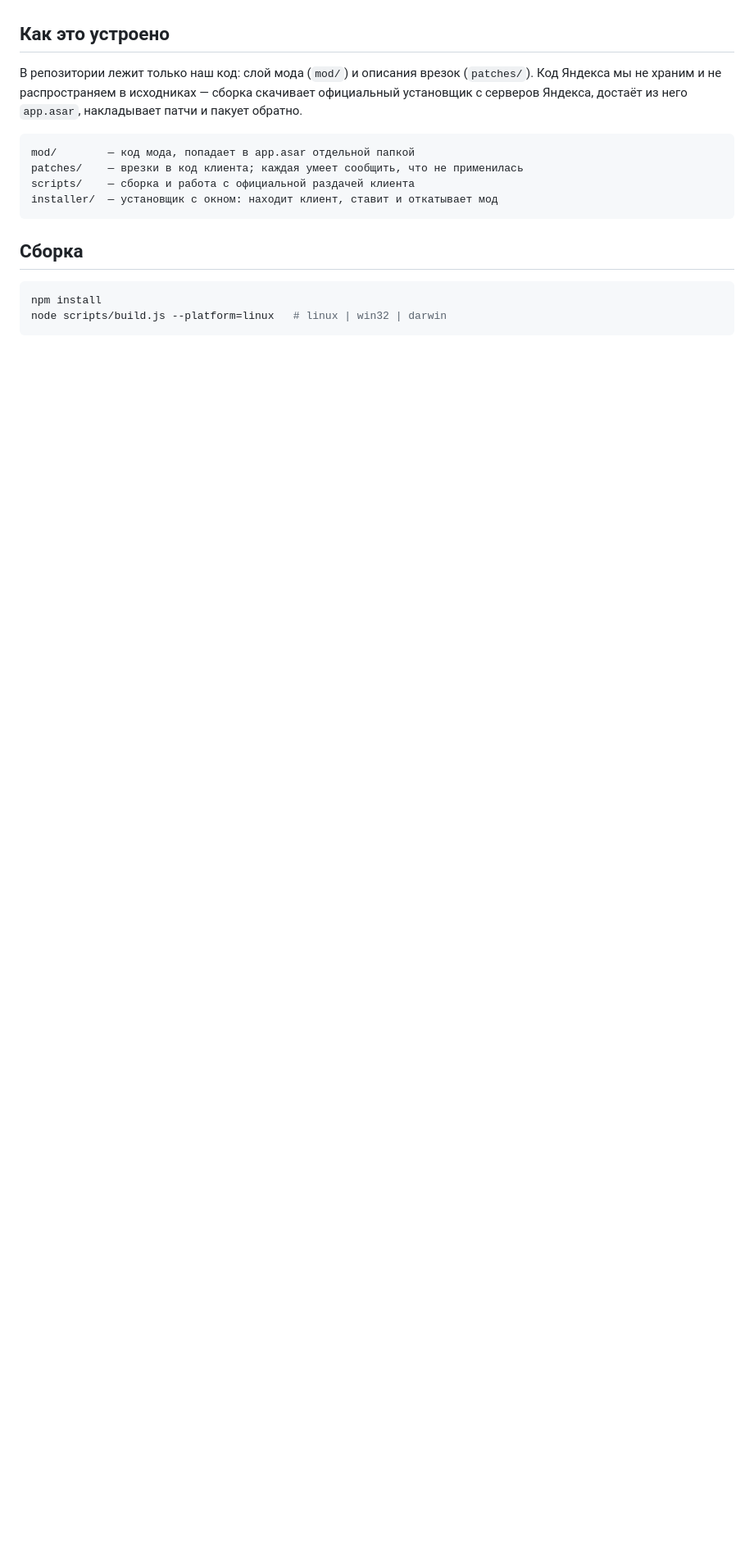
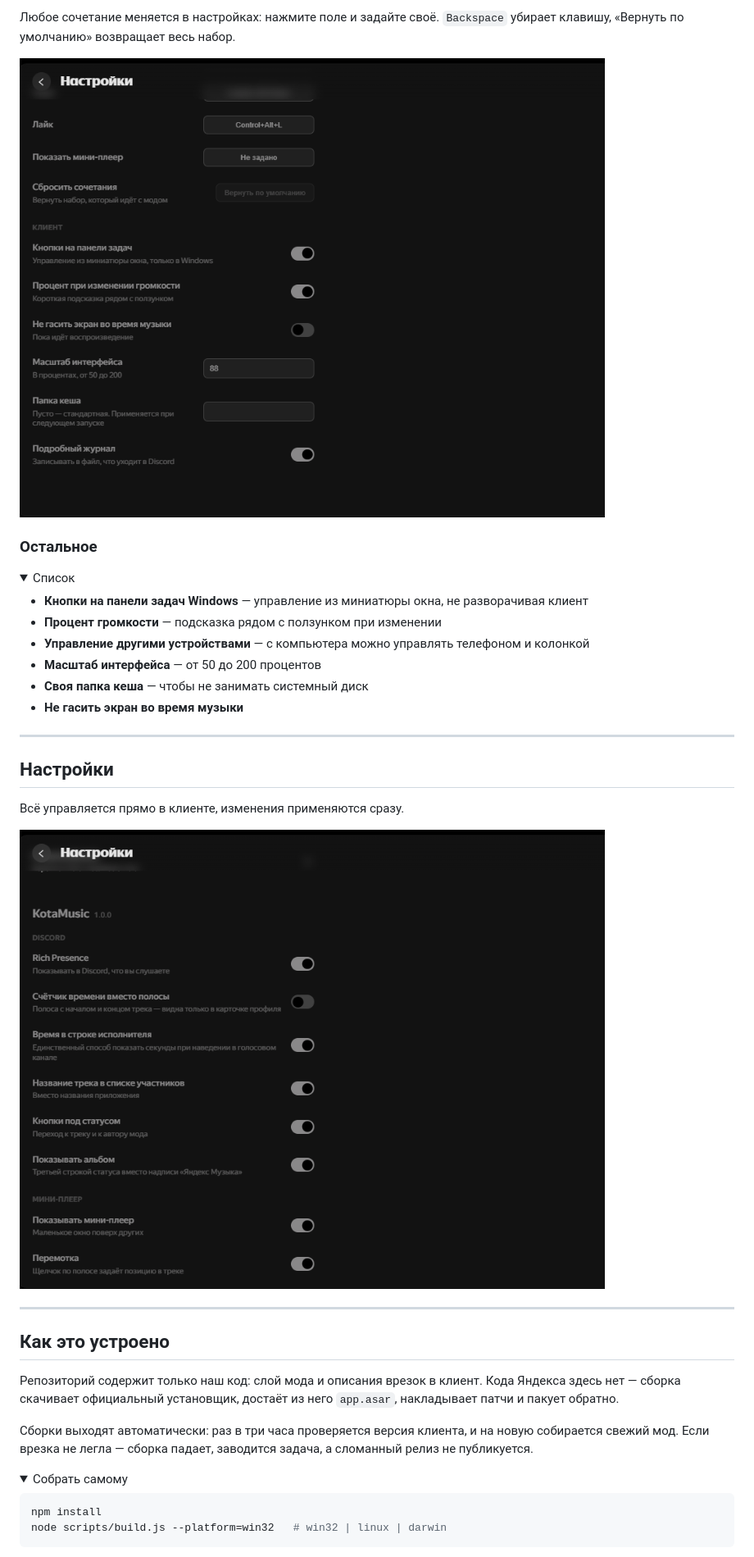
Before and after one commit to AveHarrisan/KotaMusic, a Markdown page: README.md, the part around one of its changes. Shown at 82% size. Drawn GitHub-style; pictures changed too: docs/images/settings-hotkeys.png (added), docs/images/settings.png (added); folded sections open; blank space fills up the shorter version.

Commit message:
Описание проекта со скриншотами и ссылкой на официальный клиент

````diff
--- a/README.md
+++ b/README.md
@@ -19,22 +102,51 @@
+Любое сочетание меняется в настройках: нажмите поле и задайте своё.
+`Backspace` убирает клавишу, «Вернуть по умолчанию» возвращает весь набор.
+
+![Горячие клавиши](docs/images/settings-hotkeys.png)
+
+</details>
+
+### Остальное
+
+<details>
+<summary>Список</summary>
+
+- **Кнопки на панели задач Windows** — управление из миниатюры окна,
+  не разворачивая клиент
+- **Процент громкости** — подсказка рядом с ползунком при изменении
+- **Управление другими устройствами** — с компьютера можно управлять
+  телефоном и колонкой
+- **Масштаб интерфейса** — от 50 до 200 процентов
+- **Своя папка кеша** — чтобы не занимать системный диск
+- **Не гасить экран во время музыки**
+
+</details>
+
+---
+
+## Настройки
+
+Всё управляется прямо в клиенте, изменения применяются сразу.
+
+![Настройки](docs/images/settings.png)
+
+---
 
 ## Как это устроено
 
-В репозитории лежит только наш код: слой мода (`mod/`) и описания врезок
-(`patches/`). Код Яндекса мы не храним и не распространяем в исходниках —
-сборка скачивает официальный установщик с серверов Яндекса, достаёт из него
-`app.asar`, накладывает патчи и пакует обратно.
+Репозиторий содержит только наш код: слой мода и описания врезок в клиент.
+Кода Яндекса здесь нет — сборка скачивает официальный установщик, достаёт
+из него `app.asar`, накладывает патчи и пакует обратно.
 
-```
-mod/        — код мода, попадает в app.asar отдельной папкой
-patches/    — врезки в код клиента; каждая умеет сообщить, что не применилась
-scripts/    — сборка и работа с официальной раздачей клиента
-installer/  — установщик с окном: находит клиент, ставит и откатывает мод
-```
+Сборки выходят автоматически: раз в три часа проверяется версия клиента,
+и на новую собирается свежий мод. Если врезка не легла — сборка падает,
+заводится задача, а сломанный релиз не публикуется.
 
-## Сборка
+<details>
+<summary>Собрать самому</summary>
 
 ```bash
 npm install
-node scripts/build.js --platform=linux   # linux | win32 | darwin
+node scripts/build.js --platform=win32   # win32 | linux | darwin
 ```
 
````
Also changed, not shown: other parts of README.md (+126 -16 lines), docs/images/miniplayer.png (added), 1 other file.
